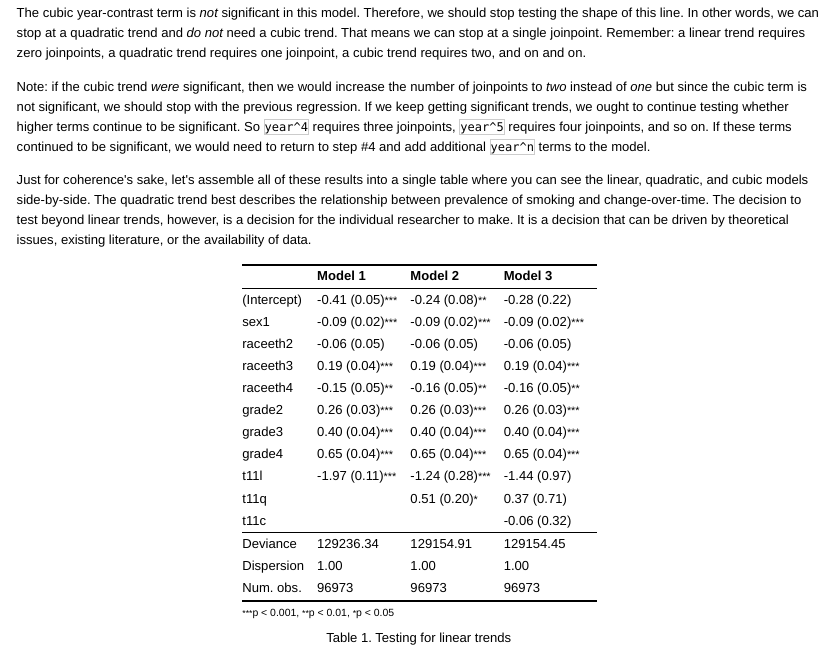
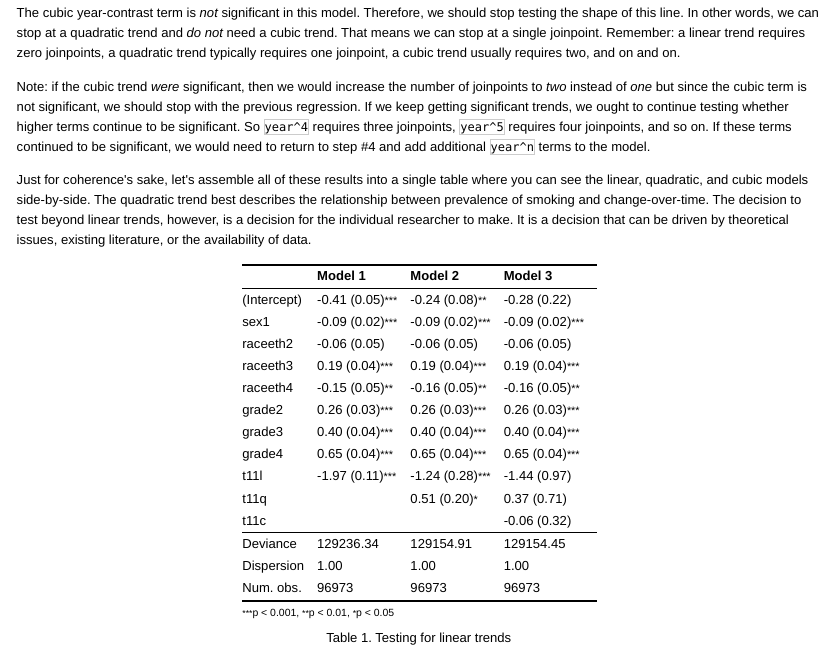
Before and after one commit to tyokota/trendy, an R Markdown document (README.Rmd): the page in a window 1100 px wide, from 8910 px down. The pictures show the output file README.html that the author committed with the source, opened offline; long lines of code are wrapped.

Commit message:
clarification

````diff
--- a/README.Rmd
+++ b/README.Rmd
@@ -320,7 +320,7 @@ cubyear <-
 
 summary( cubyear )
 ```
-The cubic year-contrast term is *not* significant in this model.  Therefore, we should stop testing the shape of this line.  In other words, we can stop at a quadratic trend and *do not* need a cubic trend.  That means we can stop at a single joinpoint.  Remember: a linear trend requires zero joinpoints, a quadratic trend requires one joinpoint, a cubic trend requires two, and on and on.
+The cubic year-contrast term is *not* significant in this model.  Therefore, we should stop testing the shape of this line.  In other words, we can stop at a quadratic trend and *do not* need a cubic trend.  That means we can stop at a single joinpoint.  Remember: a linear trend requires zero joinpoints, a quadratic trend typically requires one joinpoint, a cubic trend usually requires two, and on and on.
 
 Note: if the cubic trend *were* significant, then we would increase the number of joinpoints to *two* instead of *one* but since the cubic term is not significant, we should stop with the previous regression.  If we keep getting significant trends, we ought to continue testing whether higher terms continue to be significant.  So `year^4` requires three joinpoints, `year^5` requires four joinpoints, and so on.  If these terms continued to be significant, we would need to return to step #4 and add additional `year^n` terms to the model.
 
````
Also changed, not shown: README.html, README.md.
